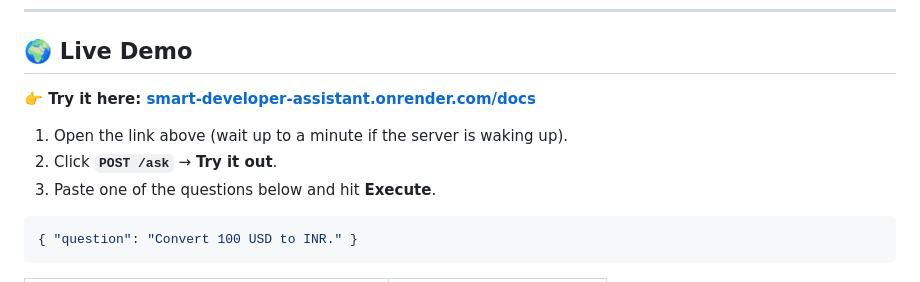
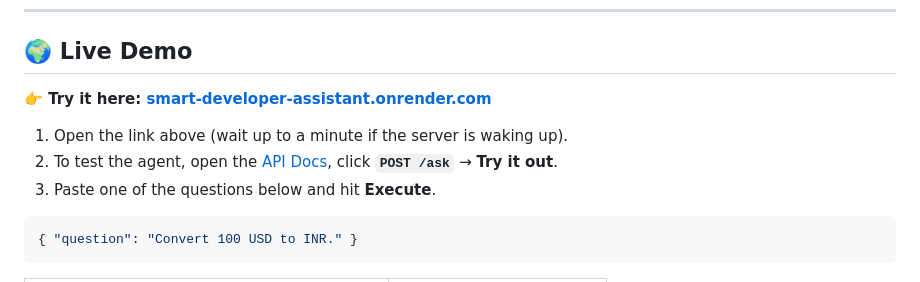
Before and after one commit to vnsh223/smart-developer-assistant, a Markdown page: README.md, the part around one of its changes. Drawn GitHub-style.

Commit message:
Fix live demo link and enhance usage instructions
Updated live demo link and instructions in README.

````diff
--- a/README.md
+++ b/README.md
@@ -44,10 +44,10 @@ It is exposed through a **FastAPI** REST endpoint with **Pydantic** validation a
 
 ## 🌍 Live Demo
 
-**👉 Try it here: [smart-developer-assistant.onrender.com/docs](https://smart-developer-assistant.onrender.com/docs)**
+**👉 Try it here: [smart-developer-assistant.onrender.com](https://smart-developer-assistant.onrender.com/)**
 
 1. Open the link above (wait up to a minute if the server is waking up).
-2. Click **`POST /ask`** → **Try it out**.
+2. To test the agent, open the [API Docs](https://smart-developer-assistant.onrender.com/docs), click **`POST /ask`** → **Try it out**.
 3. Paste one of the questions below and hit **Execute**.
 
 ```json
````
Also changed, not shown: other parts of README.md (+1 -1 lines).
